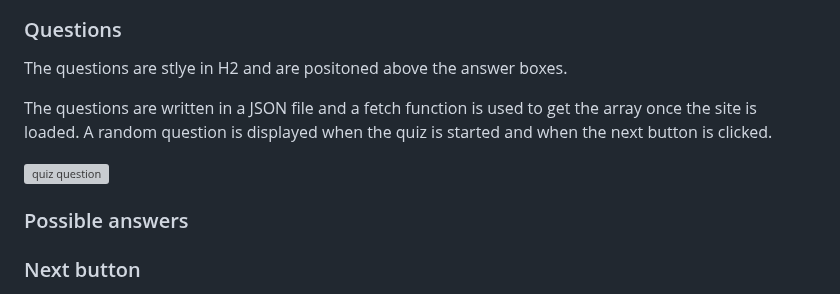
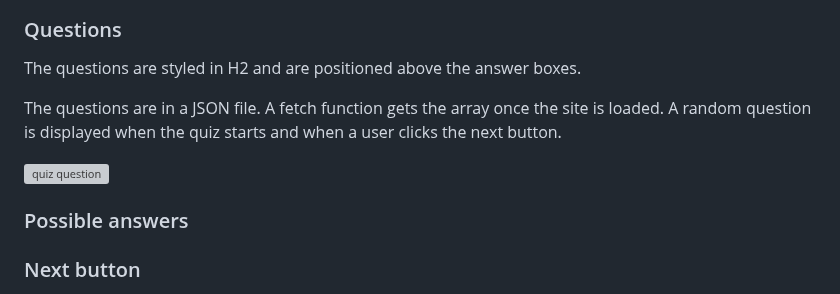
Before and after one commit to Oran-123/Olympian-Quiz, a Markdown page: README.md, the part around one of its changes. Drawn GitHub-style; grey boxes are pictures that could not be loaded.

Commit message:
fix grammar issues in the questions requirement

```diff
--- a/README.md
+++ b/README.md
@@ -250,7 +250,7 @@ For each correct/incorrect answer selected, the relevant counter will increase b
 
 ### Questions
 
-The questions are stlye in H2 and are positoned above the answer boxes.
+The questions are styled in H2 and are positioned above the answer boxes.
 
-The questions are written in a JSON file and a fetch function is used to get the array once the site is loaded. A random question is displayed when the quiz is started and when the next button is clicked.
+The questions are in a JSON file. A fetch function gets the array once the site is loaded. A random question is displayed when the quiz starts and when a user clicks the next button.
 
```
Also changed, not shown: other parts of README.md (+1 -1 lines).
